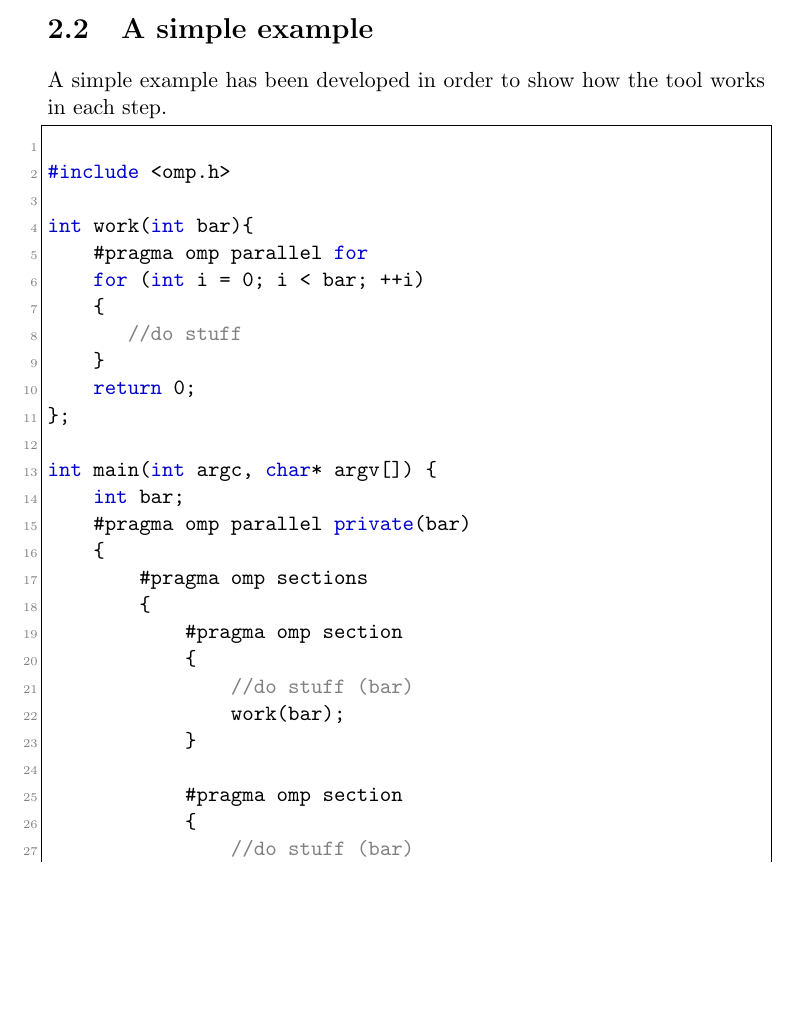
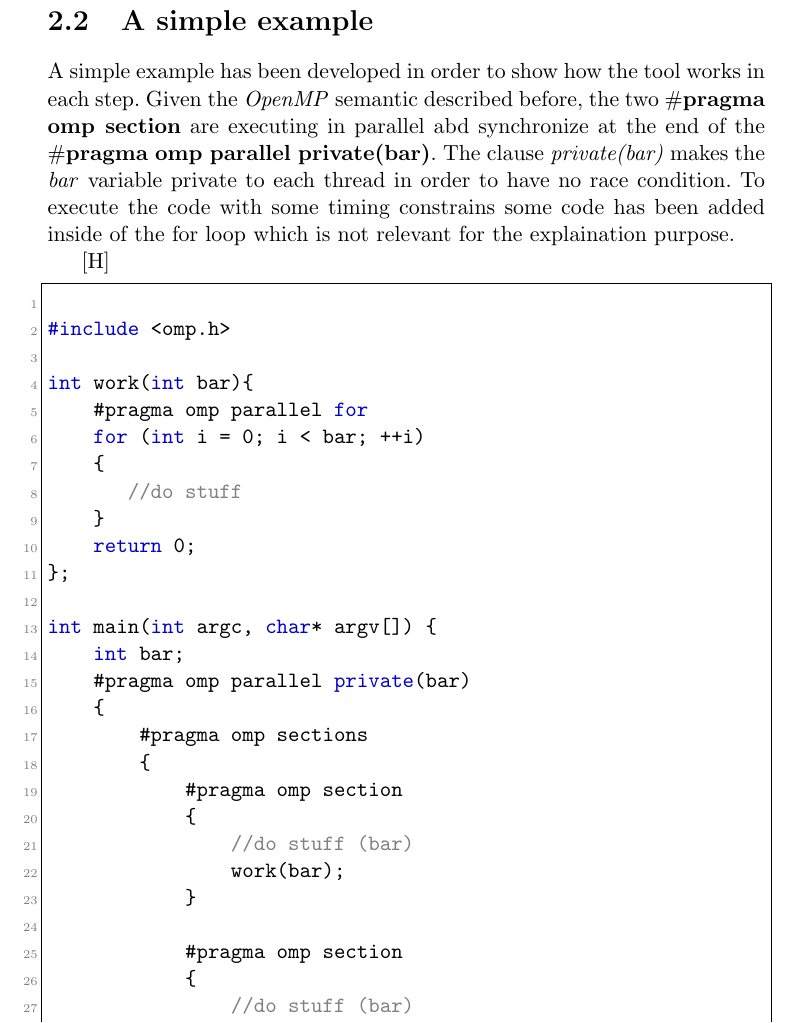
Before and after one commit to giacomodabisias/Tesi-MCSN, a LaTeX thesis (Giacomo/Tesi_master.tex): part of page 10 of 22 before the commit and part of page 11 of 23 after it, cut so that both start at the same text, the shorter picture padded with empty space. Compiled offline with pdfLaTeX.

Commit message:
first final design 2

```diff
--- a/Giacomo/Tesi_master.tex
+++ b/Giacomo/Tesi_master.tex
@@ -12,6 +12,7 @@
 \usepackage[utf8]{inputenc}
 \usepackage{listings}
 \usepackage{color}
+\usepackage{float}
 
 
 \pagestyle{plain}
@@ -195,9 +196,9 @@ Picture \ref{framework} gives a visual representation of the framwork.
 
 \section{A simple example}
 
-A simple example has been developed in order to show how the tool works in each step.
+A simple example has been developed in order to show how the tool works in each step. Given the \emph{OpenMP} semantic described before, the two \begin{bf}$\#$pragma omp section\end{bf} are executing in parallel abd synchronize at the end of the \begin{bf}$\#$pragma omp parallel private(bar)\end{bf}. The clause \emph{private(bar)} makes the \emph{bar} variable private to each thread in order to have no race condition. To execute the code with some timing constrains some code has been added inside of the for loop which is not relevant for the explaination purpose.
 
-\lstset{language=C++}
+\lstset{language=C++}[H]
 \begin{lstlisting}
 
 #include <omp.h>
```
Also changed, not shown: Giacomo/Tesi_master.pdf, Giacomo/Tesi_master.tex (6 more changed lines).
